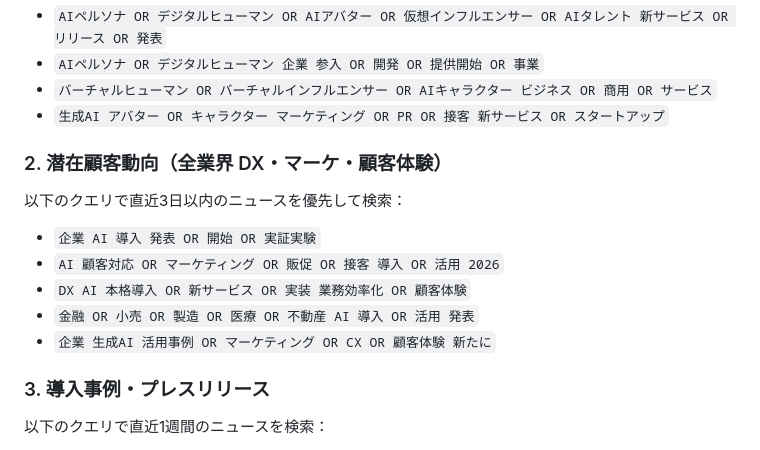
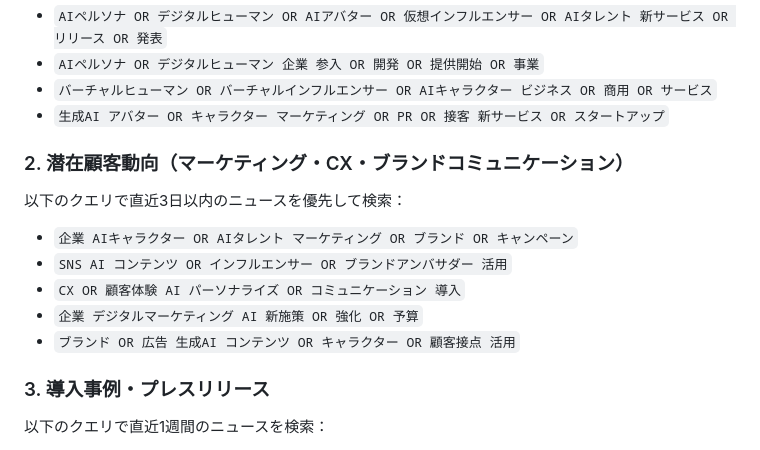
Before and after one commit to titahashi244-star/ai-persona-dashboard, a Markdown page: agent_prompt.md, the part around the change. Rendered like a GitHub page.

Commit message:
Refocus customer section on marketing/CX/brand queries

```diff
--- a/agent_prompt.md
+++ b/agent_prompt.md
@@ -12,13 +12,13 @@ DNP（大日本印刷）のAIペルソナサービス営業企画担当向けに
 - `バーチャルヒューマン OR バーチャルインフルエンサー OR AIキャラクター ビジネス OR 商用 OR サービス`
 - `生成AI アバター OR キャラクター マーケティング OR PR OR 接客 新サービス OR スタートアップ`
 
-### 2. 潜在顧客動向（全業界 DX・マーケ・顧客体験）
+### 2. 潜在顧客動向（マーケティング・CX・ブランドコミュニケーション）
 以下のクエリで直近3日以内のニュースを優先して検索：
-- `企業 AI 導入 発表 OR 開始 OR 実証実験`
-- `AI 顧客対応 OR マーケティング OR 販促 OR 接客 導入 OR 活用 2026`
-- `DX AI 本格導入 OR 新サービス OR 実装 業務効率化 OR 顧客体験`
-- `金融 OR 小売 OR 製造 OR 医療 OR 不動産 AI 導入 OR 活用 発表`
-- `企業 生成AI 活用事例 OR マーケティング OR CX OR 顧客体験 新たに`
+- `企業 AIキャラクター OR AIタレント マーケティング OR ブランド OR キャンペーン`
+- `SNS AI コンテンツ OR インフルエンサー OR ブランドアンバサダー 活用`
+- `CX OR 顧客体験 AI パーソナライズ OR コミュニケーション 導入`
+- `企業 デジタルマーケティング AI 新施策 OR 強化 OR 予算`
+- `ブランド OR 広告 生成AI コンテンツ OR キャラクター OR 顧客接点 活用`
 
 ### 3. 導入事例・プレスリリース
 以下のクエリで直近1週間のニュースを検索：
```
